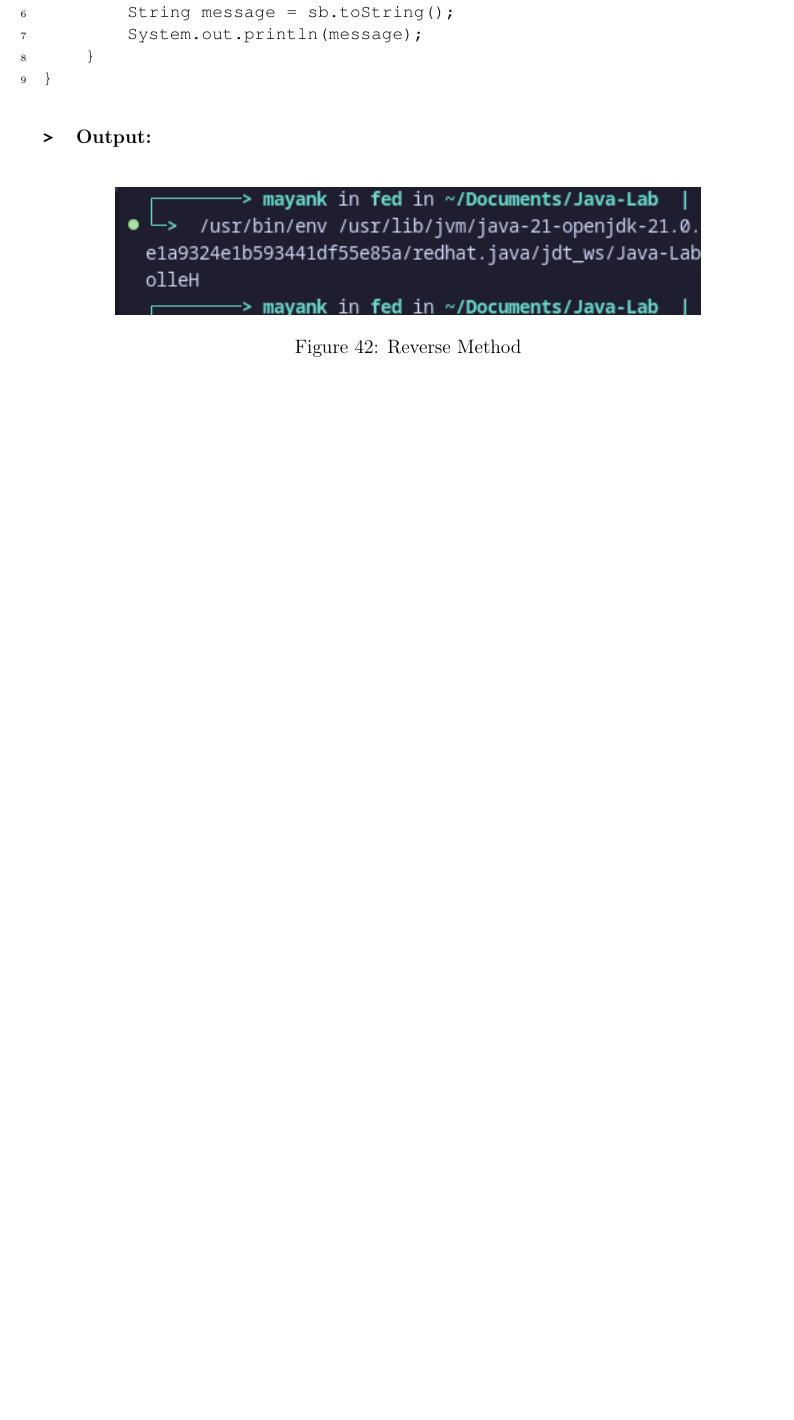
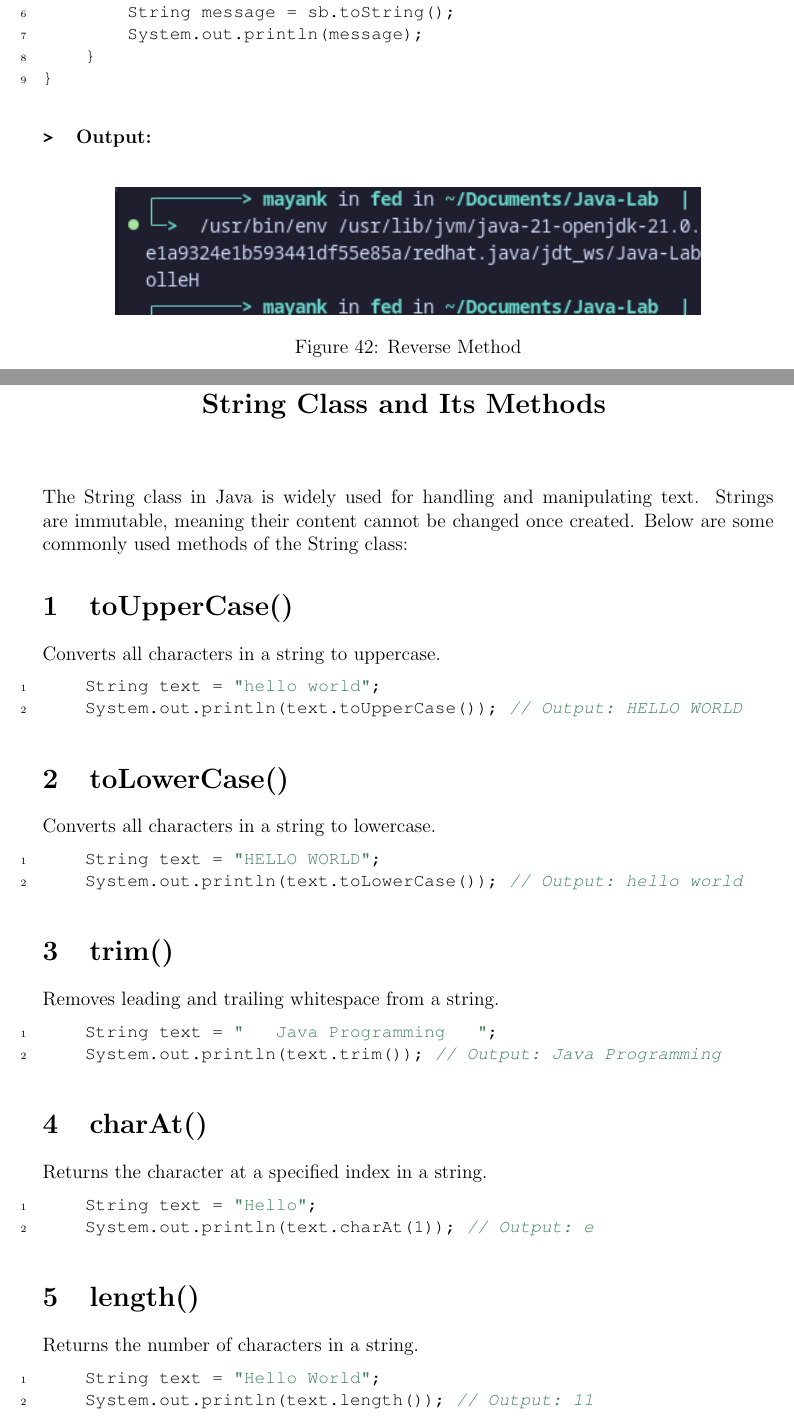
Before and after one commit to mayank0304/Java-Practical, a LaTeX document (latex/main.tex): part of page 58 of 58 before the commit and two parts of pages 57 and 58 of 60 after it, the two joined at a grey line, cut so that both start at the same text, the shorter picture padded with empty space. The pictures show the PDF file latex/main.pdf that the author committed with the source.

Commit message:
Java File Done

```diff
--- a/latex/main.tex
+++ b/latex/main.tex
@@ -1926,3 +1922,58 @@ public class StringBufferReverse {
     \caption{Reverse Method}
 \end{figure}
 
+\setcounter{section}{0}
+\practicaltitle{String Class and Its Methods}
+The String class in Java is widely used for handling and manipulating text. Strings are immutable, meaning their content cannot be changed once created. Below are some commonly used methods of the String class:
+
+\section{toUpperCase()}
+Converts all characters in a string to uppercase.
+
+\begin{lstlisting}
+    String text = "hello world";
+    System.out.println(text.toUpperCase()); // Output: HELLO WORLD
+\end{lstlisting}
+
+\section{toLowerCase()}
+Converts all characters in a string to lowercase.
+
+\begin{lstlisting}
+    String text = "HELLO WORLD";
+    System.out.println(text.toLowerCase()); // Output: hello world
+\end{lstlisting}
+
+\section{trim()}
+Removes leading and trailing whitespace from a string.
+
+\begin{lstlisting}
+    String text = "   Java Programming   ";
+    System.out.println(text.trim()); // Output: Java Programming
+\end{lstlisting}
+
+\section{charAt()}
+Returns the character at a specified index in a string.
+
+\begin{lstlisting}
+    String text = "Hello";
+    System.out.println(text.charAt(1)); // Output: e
+\end{lstlisting}
+
+\section{length()}
+Returns the number of characters in a string.
+
+\begin{lstlisting}
+    String text = "Hello World";
+    System.out.println(text.length()); // Output: 11
+\end{lstlisting}
+
+\section{replace()}
+Replaces occurrences of a specific character or substring with another character or substring.
+\begin{lstlisting}
+    String text = "I love Dart";
+    System.out.println(text.replace("Dart", "Java"));
+    // Output: I love Java
+\end{lstlisting}
+
+\section{valueOf()}
+Converts a specified data type into a string representation.
+\begin{lstlisting}
@@ -1928,0 +1983,4 @@ public class StringBufferReverse {
+\end{lstlisting}
+
+\subsection{Code:}
+\begin{lstlisting}
@@ -1928,0 +1990,3 @@ public class StringBufferReverse {
+        String text = "hello world";
+        System.out.println(text.toUpperCase());
+        System.out.println("~~~~~~~~~~~~~~~~~~~~~~~~~~~~~~~~~~~~~");
@@ -1928,0 +1997 @@ public class StringBufferReverse {
+        System.out.println("~~~~~~~~~~~~~~~~~~~~~~~~~~~~~~~~~~~~~");
@@ -1928,0 +2002 @@ public class StringBufferReverse {
+        System.out.println("~~~~~~~~~~~~~~~~~~~~~~~~~~~~~~~~~~~~~");
@@ -1928,0 +2007 @@ public class StringBufferReverse {
+        System.out.println("~~~~~~~~~~~~~~~~~~~~~~~~~~~~~~~~~~~~~");
@@ -1928,0 +2012 @@ public class StringBufferReverse {
+        System.out.println("~~~~~~~~~~~~~~~~~~~~~~~~~~~~~~~~~~~~~");
@@ -1928,0 +2017 @@ public class StringBufferReverse {
+        System.out.println("~~~~~~~~~~~~~~~~~~~~~~~~~~~~~~~~~~~~~");
@@ -1928,0 +2025 @@ public class StringBufferReverse {
+\end{lstlisting}
```
Also changed, not shown: GNE_logo (2).png (added), latex/images/StringMethod.png (added), latex/main.pdf, latex/main.tex (45 more changed lines), 7 other files.
